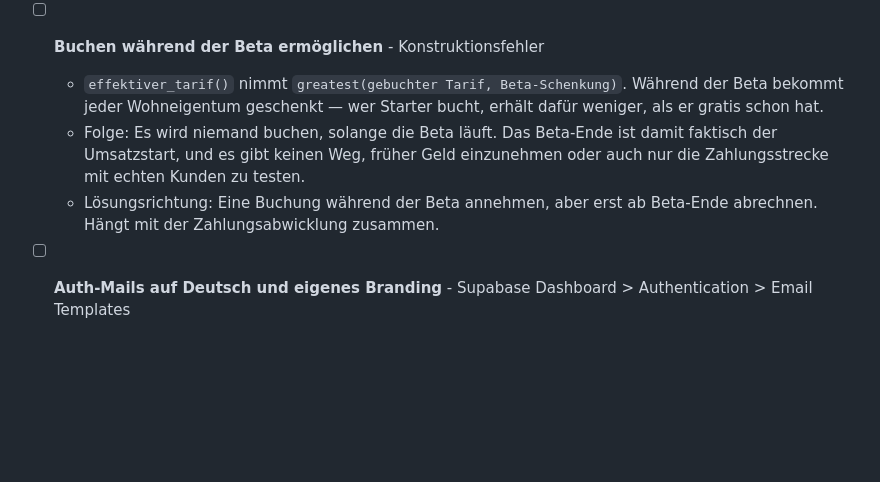
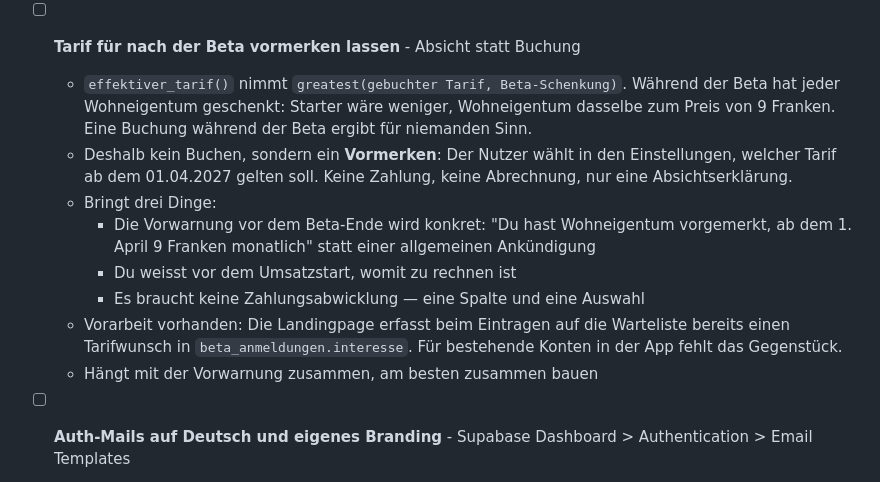
Before and after one commit to patrickpreisendanz-sys/immosignal-newsletter, a Markdown page: TASKS.md, the part around the change. Rendered like a GitHub page; blank space fills up the shorter version.

Commit message:
Aufgabenliste: Vormerken statt Buchen waehrend der Beta
Der Eintrag "Buchen waehrend der Beta ermoeglichen" war falsch gedacht.
Waehrend der Beta hat jeder Wohneigentum geschenkt -- Starter waere
weniger, Wohneigentum dasselbe zum Preis von 9 Franken. Eine Buchung
ergibt fuer niemanden Sinn, egal welche Tarife man freischaltet.

Richtig ist ein Vormerken: Der Nutzer waehlt, welcher Tarif ab dem
01.04.2027 gelten soll. Das macht die Vorwarnung konkret, zeigt vor dem
Umsatzstart, womit zu rechnen ist, und braucht keine Zahlungsabwicklung.

Vorarbeit ist da: Die Landingpage erfasst beim Eintragen auf die
Warteliste bereits einen Tarifwunsch in beta_anmeldungen.interesse. Das
Gegenstueck in der App fehlt.

Co-Authored-By: Claude Opus 5 <noreply@anthropic.com>

```diff
--- a/TASKS.md
+++ b/TASKS.md
@@ -25,15 +25,24 @@
     `public.edge_function_ausloesen()` und die Migration für Zeitpläne.
   - Spätestens Ende Februar 2027 scharf, besser früher
 
-- [ ] **Buchen während der Beta ermöglichen** - Konstruktionsfehler
+- [ ] **Tarif für nach der Beta vormerken lassen** - Absicht statt Buchung
   - `effektiver_tarif()` nimmt `greatest(gebuchter Tarif, Beta-Schenkung)`.
-    Während der Beta bekommt jeder Wohneigentum geschenkt — wer Starter bucht,
-    erhält dafür weniger, als er gratis schon hat.
-  - Folge: Es wird niemand buchen, solange die Beta läuft. Das Beta-Ende ist
-    damit faktisch der Umsatzstart, und es gibt keinen Weg, früher Geld
-    einzunehmen oder auch nur die Zahlungsstrecke mit echten Kunden zu testen.
-  - Lösungsrichtung: Eine Buchung während der Beta annehmen, aber erst ab
-    Beta-Ende abrechnen. Hängt mit der Zahlungsabwicklung zusammen.
+    Während der Beta hat jeder Wohneigentum geschenkt: Starter wäre weniger,
+    Wohneigentum dasselbe zum Preis von 9 Franken. Eine Buchung während der
+    Beta ergibt für niemanden Sinn.
+  - Deshalb kein Buchen, sondern ein **Vormerken**: Der Nutzer wählt in den
+    Einstellungen, welcher Tarif ab dem 01.04.2027 gelten soll. Keine Zahlung,
+    keine Abrechnung, nur eine Absichtserklärung.
+  - Bringt drei Dinge:
+    - Die Vorwarnung vor dem Beta-Ende wird konkret: "Du hast Wohneigentum
+      vorgemerkt, ab dem 1. April 9 Franken monatlich" statt einer allgemeinen
+      Ankündigung
+    - Du weisst vor dem Umsatzstart, womit zu rechnen ist
+    - Es braucht keine Zahlungsabwicklung — eine Spalte und eine Auswahl
+  - Vorarbeit vorhanden: Die Landingpage erfasst beim Eintragen auf die
+    Warteliste bereits einen Tarifwunsch in `beta_anmeldungen.interesse`.
+    Für bestehende Konten in der App fehlt das Gegenstück.
+  - Hängt mit der Vorwarnung zusammen, am besten zusammen bauen
 
 - [ ] **Auth-Mails auf Deutsch und eigenes Branding** - Supabase Dashboard > Authentication > Email Templates
   - Registrierung, Passwort-Reset und Magic Link kommen als englische Standardvorlage von noreply@mail.app.supabase.io
```
